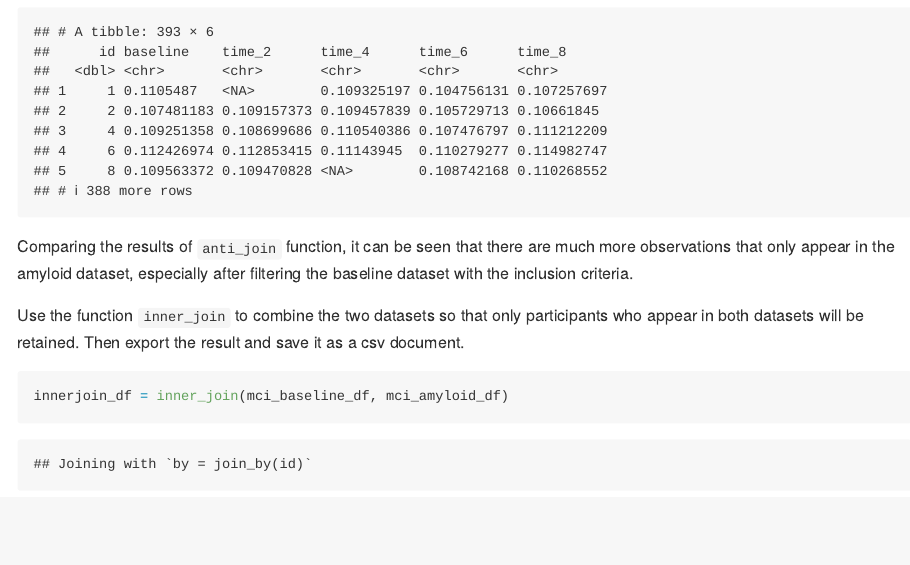
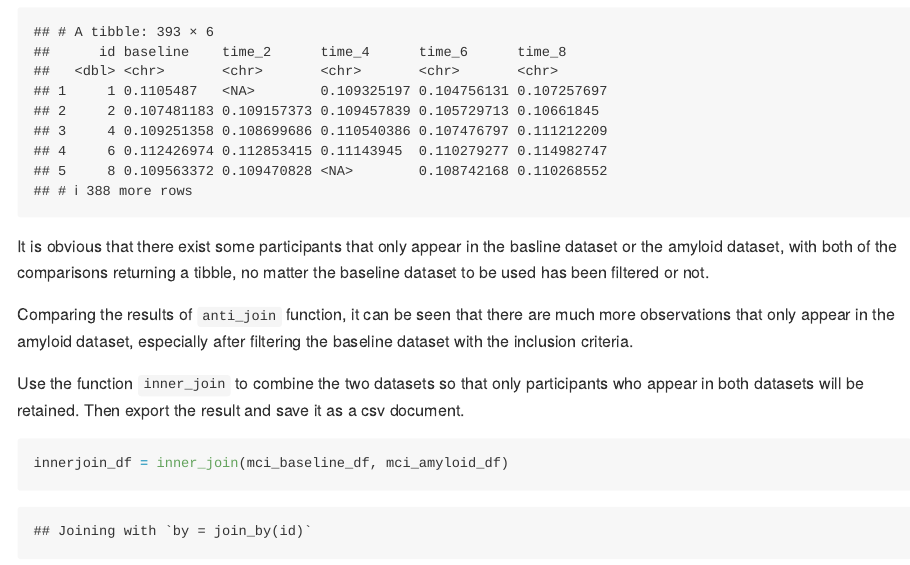
Before and after one commit to ml5018/p8105_hw2_ml5018, an R Markdown document (p8105_hw2_ml5018.Rmd): the page in a window 1100 px wide, from 16460 px down. The pictures show the output file p8105_hw2_ml5018.md that the author committed with the source, drawn offline in the style of GitHub.

Commit message:
add a descriptive paragraph to the result

````diff
--- a/p8105_hw2_ml5018.Rmd
+++ b/p8105_hw2_ml5018.Rmd
@@ -340,6 +340,8 @@ antijoin2_df = anti_join(mci_amyloid_df, mci_baseline_df)
 antijoin2_df
 ```
 
+It is obvious that there exist some participants that only appear in the basline dataset or the amyloid dataset, with both of the comparisons returning a tibble, no matter the baseline dataset to be used has been filtered or not.
+
 Comparing the results of `anti_join` function, it can be seen that there are much more observations that only appear in the amyloid dataset, especially after filtering the baseline dataset with the inclusion criteria.
 
 Use the function `inner_join` to combine the two datasets so that only participants who appear in both datasets will be retained. Then export the result and save it as a csv document.
````
Also changed, not shown: p8105_hw2_ml5018.md.
